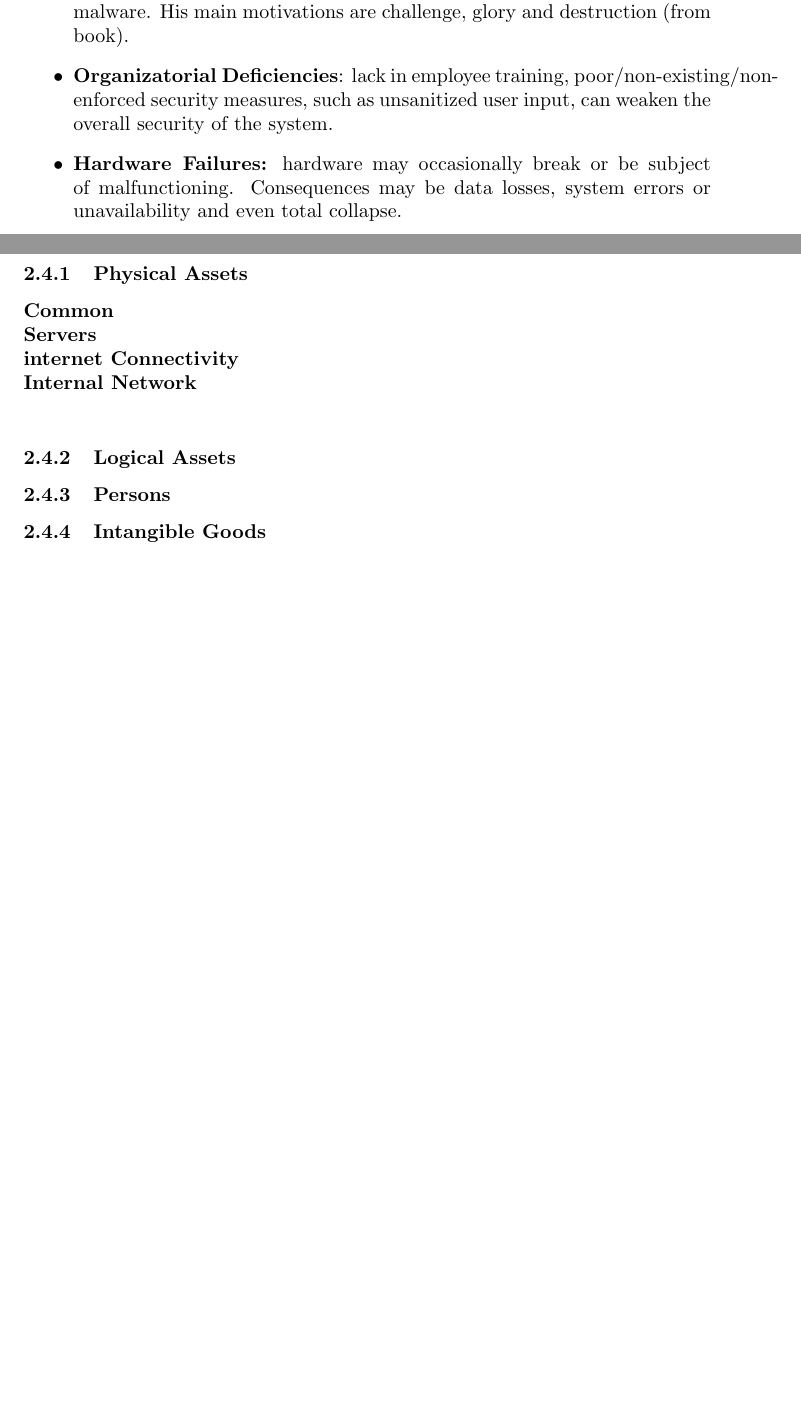
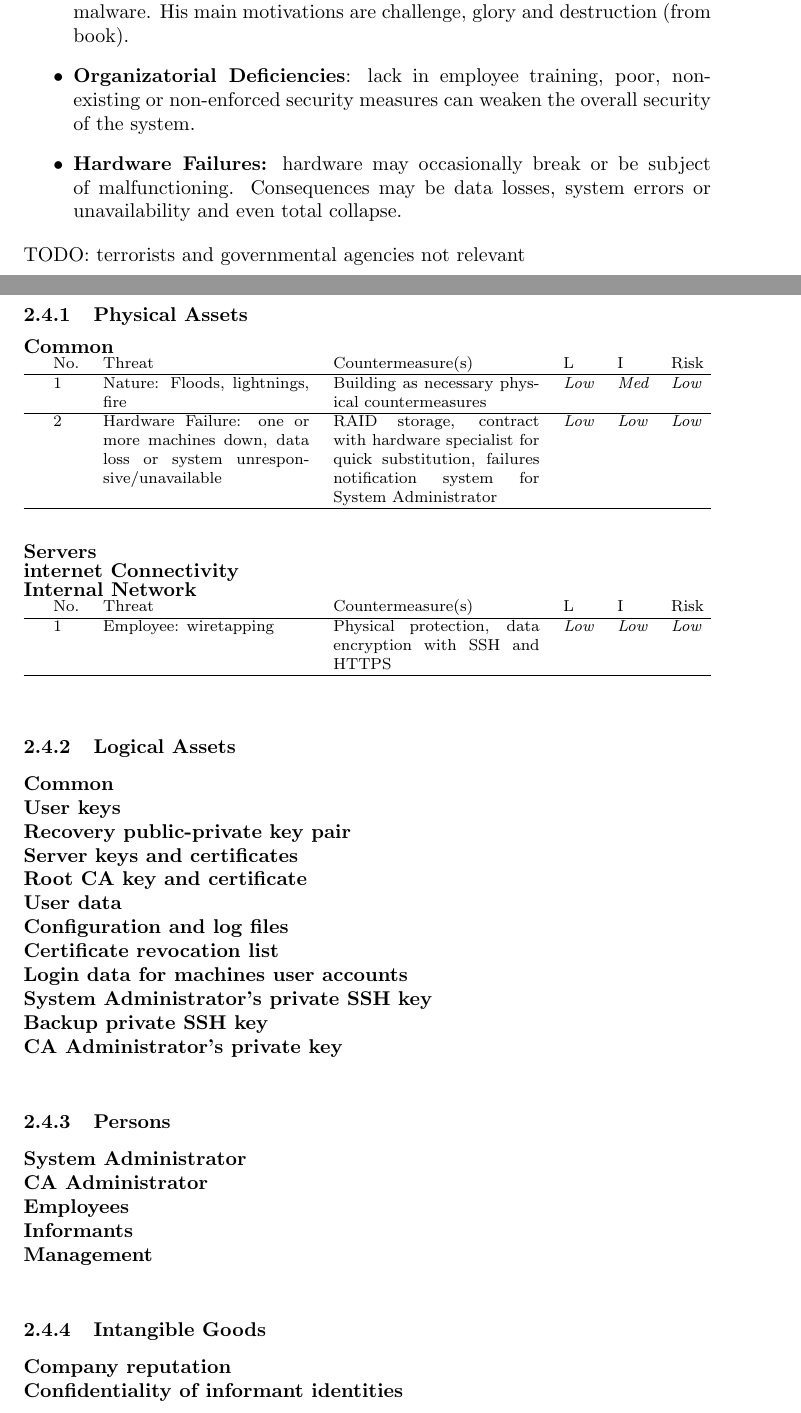
Before and after one commit to a-enz/seclabproject, a LaTeX document (System Description/systemdescription.tex): two parts of pages 17 and 19 of 20 before the commit and two parts of pages 17 and 19 of 21 after it, joined at a grey line, cut so that both start at the same text, the shorter picture padded with empty space. Compiled offline with pdfLaTeX.

Commit message:
mostly done with assets and threat sources

```diff
--- a/System Description/systemdescription.tex
+++ b/System Description/systemdescription.tex
@@ -568,9 +568,10 @@ TODO: group with same properties
 \item \textbf{Malware}: may be non-directional or self-spreading and have different goals, e.g. Ransomware, Trojans. TODO
 \item \textbf{Skilled Hackers}: A skilled hacker has expert knowledge for some systems. He can write his own code and may use unknown or unpublished vulnerabilities. May itself be an Investigated Subject, act for other personal interests or for monetary interests.
 \item \textbf{Script Kiddies}: has basic computer knowledge and uses mainly known vulnerabilities for which exploits are available on the Internet. However, he might write scripts to automate tasks or use tools to automatically create malware. His main motivations are challenge, glory and destruction (from book).
-\item \textbf{Organizatorial Deficiencies}: lack in employee training, poor/non-existing/non-enforced security measures, such as unsanitized user input, can weaken the overall security of the system.
+\item \textbf{Organizatorial Deficiencies}: lack in employee training, poor, non-existing or non-enforced security measures can weaken the overall security of the system.
 \item \textbf{Hardware Failures:} hardware may occasionally break or be subject of malfunctioning. Consequences may be data losses, system errors or unavailability and even total collapse.
 \end{itemize}
+TODO: terrorists and governmental agencies not relevant
 
 \subsection{Risks Definitions}
 
@@ -638,16 +639,55 @@ TODO: running numbers!!
 
 \subsubsection{Physical Assets}
 \textbf{Common} \\
+\begin{footnotesize}
+\begin{prettytablex}{L}
+No. & Threat &  Countermeasure(s) & L & I & Risk \\
+\hline
+1 & Nature: Floods, lightnings, fire & Building as necessary physical countermeasures & {\it Low} & {\it Med} & {\it Low} \\
+\hline
+2 & Hardware Failure: one or more machines down, data loss or system unresponsive/unavailable & RAID storage, contract with hardware specialist for quick substitution, failures notification system for System Administrator & {\it Low} & {\it Low} & {\it Low} \\
+\hline
+\end{prettytablex}
+\end{footnotesize}
 \textbf{Servers} \\
 \textbf{internet Connectivity} \\
 \textbf{Internal Network} \\
+\begin{footnotesize}
+\begin{prettytablex}{L}
+No. & Threat &  Countermeasure(s) & L & I & Risk \\
+\hline
+1 & Employee: wiretapping & Physical protection, data encryption with SSH and HTTPS & {\it Low} & {\it Low} & {\it Low} \\
+\hline
+\end{prettytablex}
 
-\subsubsection{Logical Assets}
+\end{footnotesize}\subsubsection{Logical Assets}
+\textbf{Common}\\
+\textbf{User keys}\\
+\textbf{Recovery public-private key pair}\\
+\textbf{Server keys and certificates}\\
+\textbf{Root CA key and certificate}\\
+\textbf{User data}\\
+\textbf{Configuration and log files}\\
+\textbf{Certificate revocation list}\\
+\textbf{Login data for machines user accounts}\\
+\textbf{System Administrator's private SSH key}\\
+\textbf{Backup private SSH key}\\
+\textbf{CA Administrator's private key}\\
+
+\subsubsection{Persons}
+\textbf{System Administrator}\\
+\textbf{CA Administrator}\\
+\textbf{Employees}\\
+\textbf{Informants}\\
+\textbf{Management} \\
 
 
 
-\subsubsection{Persons}
 \subsubsection{Intangible Goods}
+\textbf{Company reputation}\\
+\textbf{Confidentiality of informant identities}\\
+
+
 
 \begin{footnotesize}
 \begin{prettytablex}{L}
```
Also changed, not shown: System Description/systemdescription.pdf, System Description/systemdescription.tex (2 more changed lines), 4 other files.
